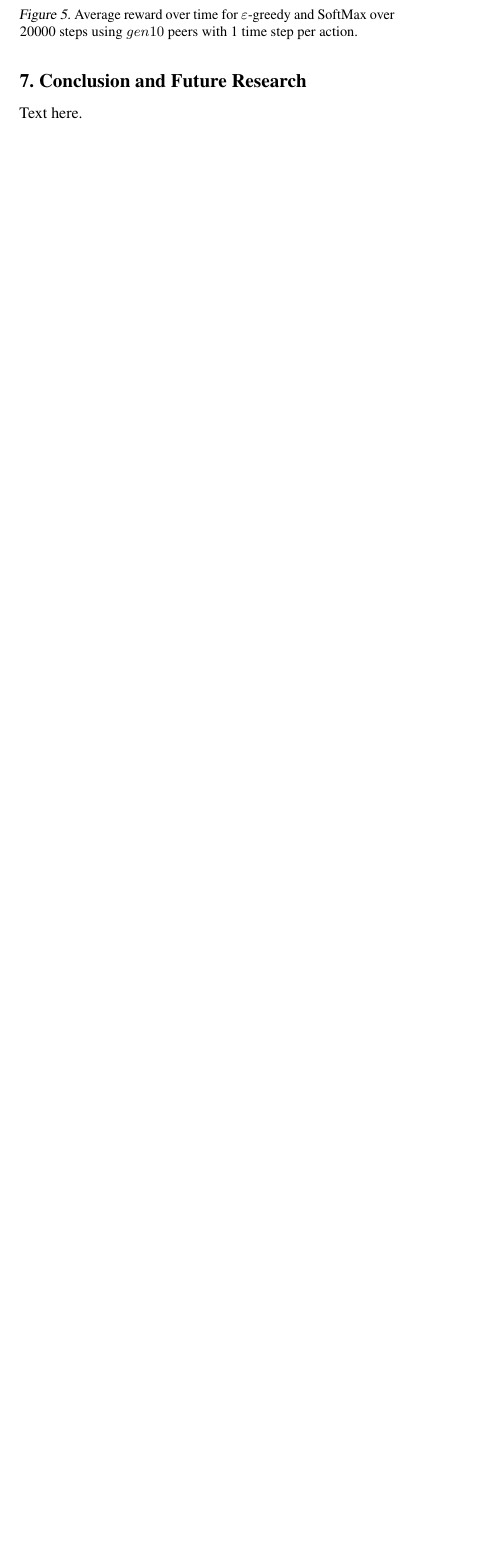
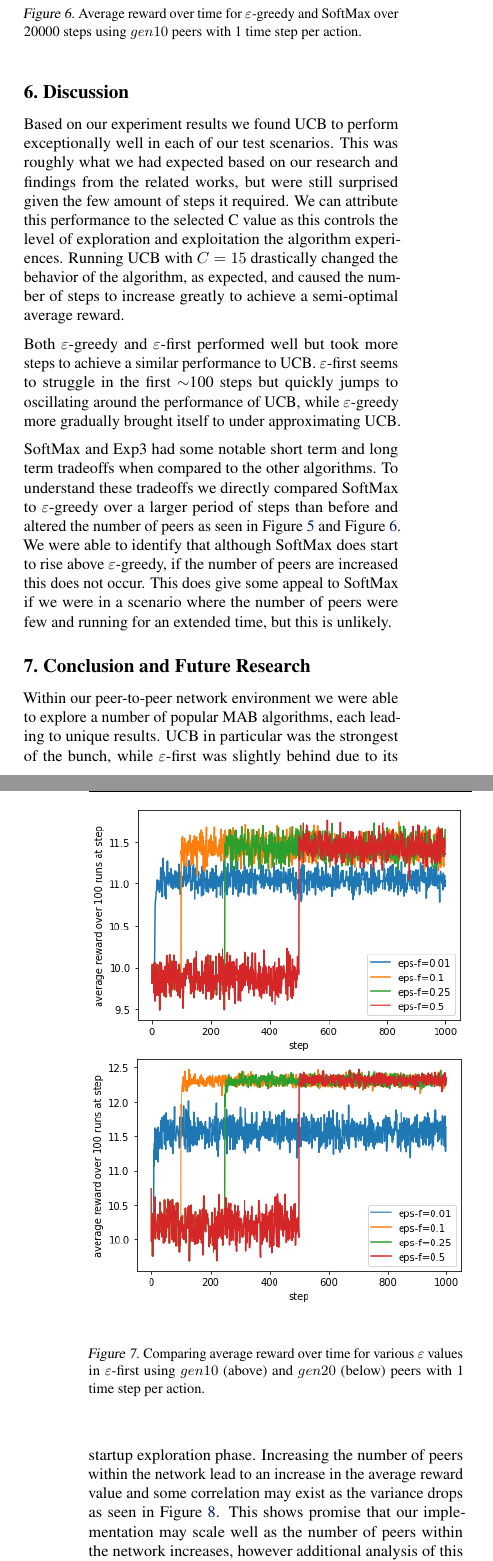
Before and after one commit to oscarsandford/network-bandit, a LaTeX paper (report/report.tex): part of one column of page 5 of 6 before the commit and two parts of the columns of pages 6 and 7 of 8 after it, the two joined at a grey line, cut so that both start at the same text, the shorter picture padded with empty space. The pictures show the PDF file report/report.pdf that the author committed with the source.

Commit message:
Discussion, conclusion, abstract sections. Add figs.
Co-authored-by: Oscar Sandford <oscarsandford@gmail.com>
Co-authored-by: Shawn Nettleton <snettdevelopment@gmail.com>

```diff
--- a/report/report.tex
+++ b/report/report.tex
@@ -363,3 +378,4 @@ but then decays to below SoftMax's performance. The other algorithms have simila
+scenarios.
 % gen10 peers. Timesteps=1
 \begin{figure}[h]
     \centering
@@ -391,10 +405,11 @@ Figure \ref{fig:base5_1ts_40000step_eps_sm} we see that SoftMax eventually stabi
     \label{fig:base5_1ts_40000step_eps_sm}
 \end{figure}
 
-However, Figure \ref{fig:gen10_1ts_20000step_eps_sm} show that this is not the case for the $gen10$ peers. Even after only 20000 steps, it is clear that SoftMax
-is not rising above $\varepsilon$-greedy like it was with $base5$.
+However, Figure \ref{fig:gen10_1ts_20000step_eps_sm} shows that this is not the case for the more dynamic $gen10$ peers. Even after only 20000 steps, it is clear that
+SoftMax is not rising above $\varepsilon$-greedy like it was with $base5$.
 \begin{figure}[h]
     \centering
     \includegraphics[width=1\linewidth]{figs/gen10_1ts_20000step_eps-g_softmax.png}
     \caption{Average reward over time for $\varepsilon$-greedy and SoftMax over 20000 steps using $gen10$ peers with 1 time step per action.}
     \label{fig:gen10_1ts_20000step_eps_sm}
+\end{figure}
@@ -400,0 +420,8 @@ is not rising above $\varepsilon$-greedy like it was with $base5$.
+\begin{figure}[h]
+    \centering
+    \includegraphics[width=1\linewidth]{figs/gen10_eps-f.png}
+    \includegraphics[width=1\linewidth]{figs/gen20_eps-f.png}
+    \caption{Comparing average reward over time for various $\varepsilon$ values in $\varepsilon$-first using $gen10$ (above) and $gen20$ (below) peers with 1 time step per
+    action.}
+    \label{fig:gen10_eps-f}
+\end{figure}
@@ -401,3 +433,8 @@ is not rising above $\varepsilon$-greedy like it was with $base5$.
+\begin{figure}[h]
+    \centering
+    \includegraphics[width=1\linewidth]{figs/gen10-20_UCB_eps-f.png}
+    \caption{Comparing UCB and $\varepsilon$-first using $gen10$ and $gen20$ peers with 1 time step per action.}
+    \label{fig:gen10-20_UCB_eps-f}
 \end{figure}
 
 %-------------------------------------------------------------------------------
@@ -406,3 +443,6 @@ is not rising above $\varepsilon$-greedy like it was with $base5$.
 
 % UCB is insanely good. SoftMax and Exp3 have some interesting short/long term tradeoffs.
 Based on our experiment results we found UCB to perform exceptionally well in each of our test scenarios. This was roughly what we had expected based on our research and
+findings from the related works, but were still surprised given the few amount of steps it required. We can attribute this performance to the selected C value as this
+controls the level of exploration and exploitation the algorithm experiences. Running UCB with $C=15$ drastically changed the behavior of the algorithm, as expected, and
+caused the number of steps to increase greatly to achieve a semi-optimal average reward.
@@ -416,5 +449,12 @@ scenario where the number of peers was few and running for an extended time, but
 
-% Not sure exactly what else we want to discuss here. Thought I would layout the main information. Unless we want to bring in more details.
+Both $\varepsilon$-greedy and $\varepsilon$-first performed well but took more steps to achieve a similar performance to UCB. $\varepsilon$-first seems to struggle in the
+first $\sim$100 steps but quickly jumps to oscillating around the performance of UCB, while $\varepsilon$-greedy more gradually brought itself to under approximating UCB.
+
+SoftMax and Exp3 had some notable short term and long term tradeoffs when compared to the other algorithms. To understand these tradeoffs we directly compared SoftMax to
+$\varepsilon$-greedy over a larger period of steps than before and altered the number of peers as seen in Figure \ref{fig:base5_1ts_40000step_eps_sm} and
+Figure \ref{fig:gen10_1ts_20000step_eps_sm}. We were able to identify that although SoftMax does start to rise above $\varepsilon$-greedy, if the number of peers are
+increased this does not occur. This does give some appeal to SoftMax if we were in a scenario where the number of peers were few and running for an extended time, but this
+is unlikely.
 
 %-------------------------------------------------------------------------------
 % What we learned. Future work, takeaways.
@@ -424 +464,5 @@ Conclusion: Simple summary of our findings, this may be similar to the discussio
 
+Within our peer-to-peer network environment we were able to explore a number of popular MAB algorithms, each leading to unique results. UCB in particular was the strongest
+of the bunch, while $\varepsilon$-first was slightly behind due to its startup exploration phase. % is it worth mentioning how the softmax based algs and eps-g greedy did?
+Increasing the number of peers within the network lead to an increase in the average reward value and some correlation may exist as the variance drops as seen in
+Figure \ref{fig:gen10-20_UCB_eps-f}. This shows promise that our implementation may scale well as the number of peers within the network increases, however additional
```
Also changed, not shown: report/figs/base5_hps_0.01_UCB.png (added), report/figs/gen10-20_UCB_eps-f.png (added), report/figs/gen10_eps-f.png (added), report/figs/gen20_eps-f.png (added), report/report.pdf, report/report.tex (86 more changed lines), 1 other file.
